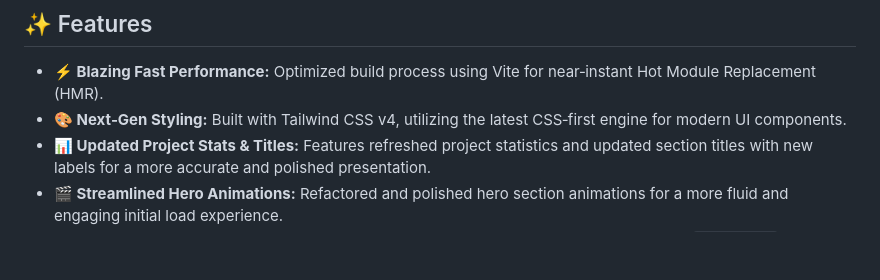
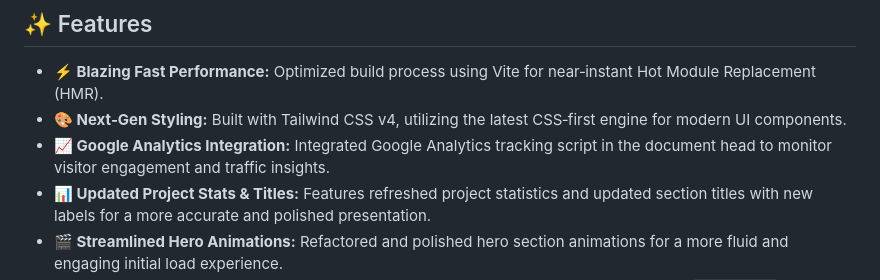
Before and after one commit to Nikhilqwert04/Portfolio-2, a Markdown page: README.md, the part around the change. Rendered like a GitHub page; blank space fills up the shorter version.

Commit message:
chore: auto-update README [skip ci]

```diff
--- a/README.md
+++ b/README.md
@@ -22,6 +22,7 @@ A modern, high-performance developer portfolio designed to showcase technical ex
 
 - **⚡ Blazing Fast Performance:** Optimized build process using Vite for near‑instant Hot Module Replacement (HMR).
 - **🎨 Next‑Gen Styling:** Built with Tailwind CSS v4, utilizing the latest CSS‑first engine for modern UI components.
+- **📈 Google Analytics Integration:** Integrated Google Analytics tracking script in the document head to monitor visitor engagement and traffic insights.
 - **📊 Updated Project Stats & Titles:** Features refreshed project statistics and updated section titles with new labels for a more accurate and polished presentation.
 - **🎬 Streamlined Hero Animations:** Refactored and polished hero section animations for a more fluid and engaging initial load experience.
 - **🔗 Optimized Navigation:** Updated navigation links and corrected section ID identifiers in `index.html` for seamless, error-free page navigation.
```
